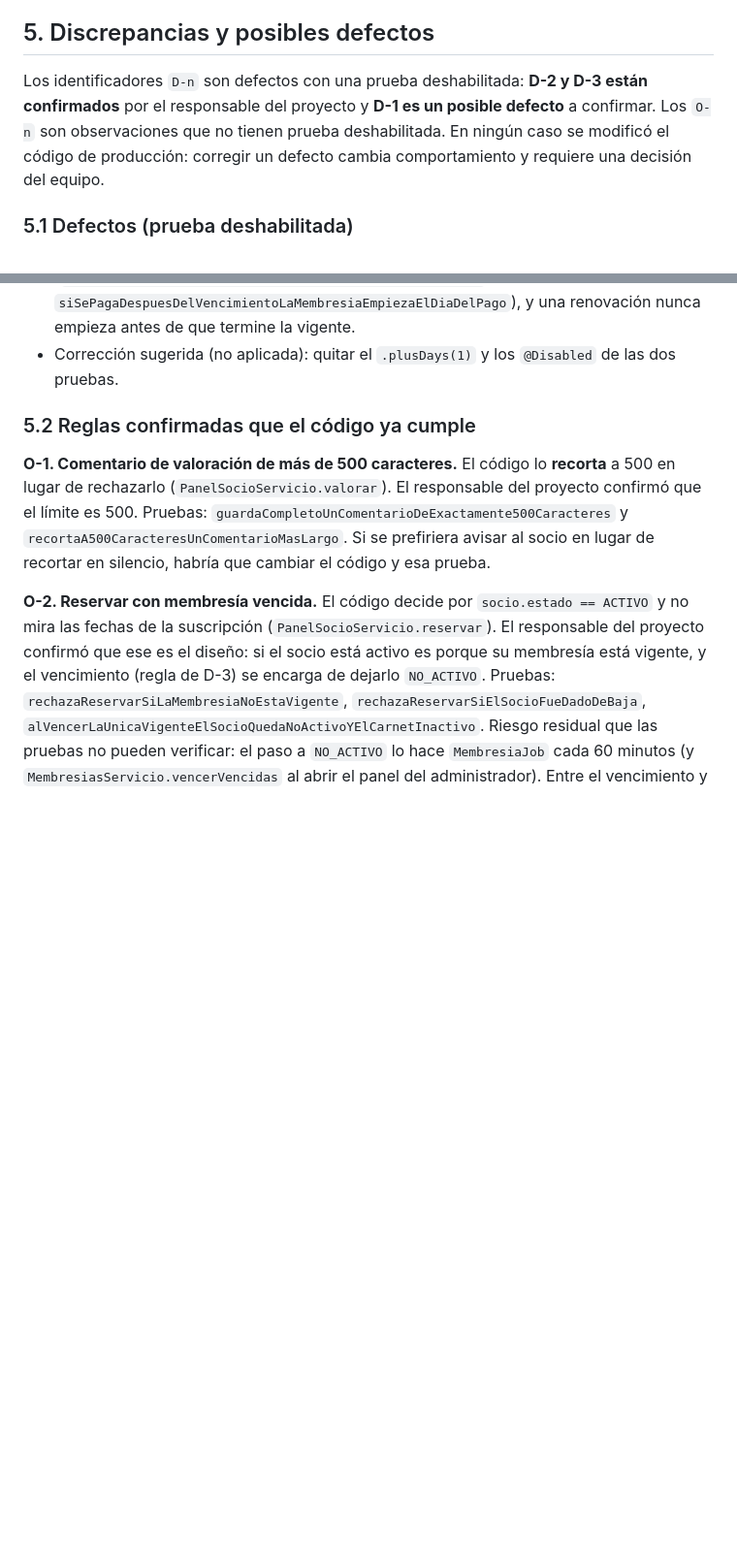
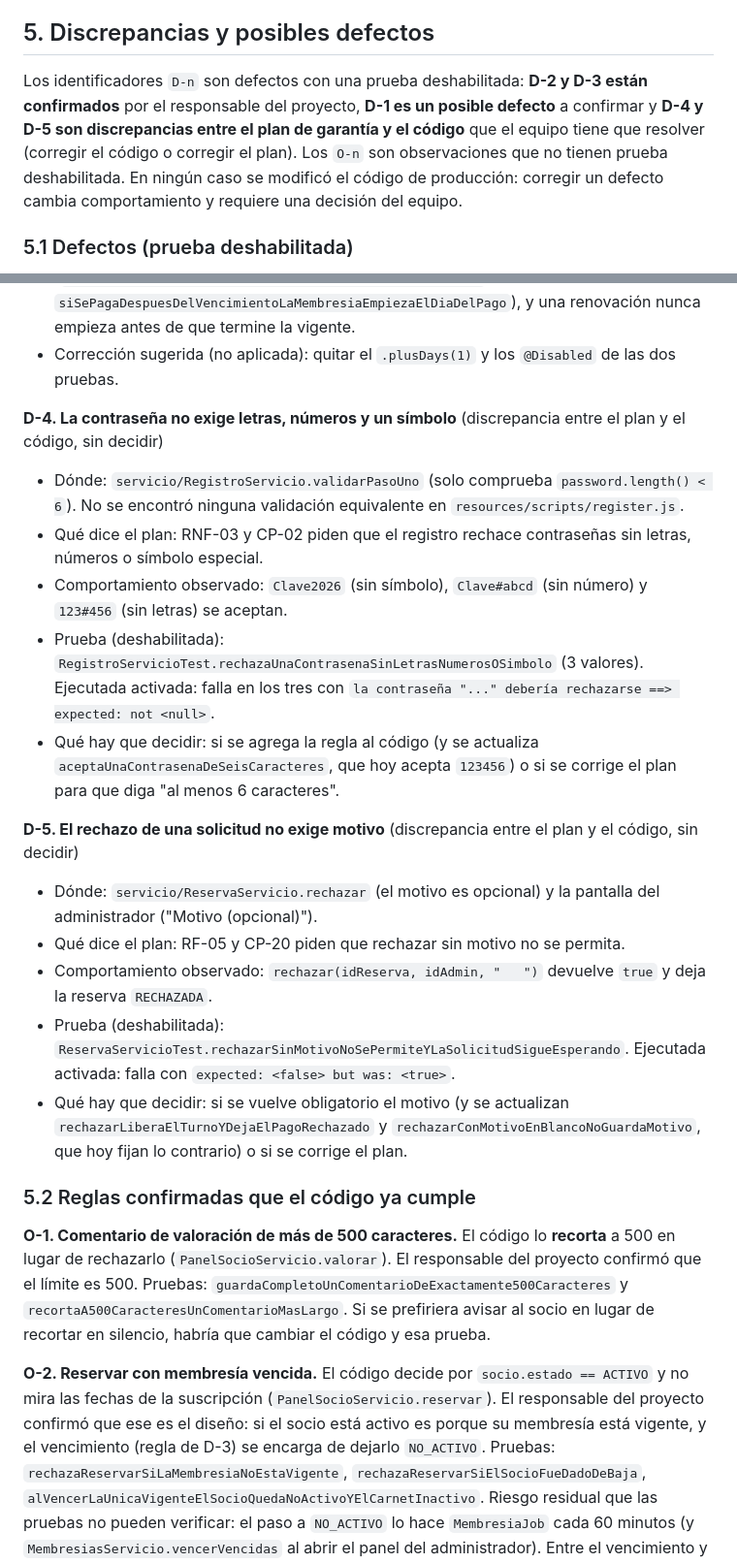
Before and after one commit to Zav100/SIGRID, a Markdown page: docs/calidad/resultados-pruebas.md, 2 parts joined by grey strips. Shown at 97% size. Rendered like a GitHub page; blank space fills up the shorter version.

```diff
--- a/docs/calidad/resultados-pruebas.md
+++ b/docs/calidad/resultados-pruebas.md
@@ -877,7 +889,7 @@ Alcance de esta comprobación: son 20 roturas elegidas a mano sobre constantes y
 
 ## 5. Discrepancias y posibles defectos
 
-Los identificadores `D-n` son defectos con una prueba deshabilitada: **D-2 y D-3 están confirmados** por el responsable del proyecto y **D-1 es un posible defecto** a confirmar. Los `O-n` son observaciones que no tienen prueba deshabilitada. En ningún caso se modificó el código de producción: corregir un defecto cambia comportamiento y requiere una decisión del equipo.
+Los identificadores `D-n` son defectos con una prueba deshabilitada: **D-2 y D-3 están confirmados** por el responsable del proyecto, **D-1 es un posible defecto** a confirmar y **D-4 y D-5 son discrepancias entre el plan de garantía y el código** que el equipo tiene que resolver (corregir el código o corregir el plan). Los `O-n` son observaciones que no tienen prueba deshabilitada. En ningún caso se modificó el código de producción: corregir un defecto cambia comportamiento y requiere una decisión del equipo.
 
 ### 5.1 Defectos (prueba deshabilitada)
 
@@ -907,6 +919,22 @@ Los identificadores `D-n` son defectos con una prueba deshabilitada: **D-2 y D-3
 - Pruebas (deshabilitadas): `MembresiasServicioTest.laRenovacionPorAdelantadoMantieneElMismoDiaDelMes` y `siSePagaElMismoDiaDelVencimientoLaNuevaEmpiezaEseDia`. Ejecutadas activadas: fallan con `expected: <2026-10-23> but was: <2026-10-24>`.
 - Parte que sí cumple la regla y está probada: sin vigente, la membresía empieza el día de la validación (incluso si se paga después del vencimiento) y vence un mes después (`laMembresiaEmpiezaElDiaDeLaValidacionYVenceUnMesDespues`, `siSePagaDespuesDelVencimientoLaMembresiaEmpiezaElDiaDelPago`), y una renovación nunca empieza antes de que termine la vigente.
 - Corrección sugerida (no aplicada): quitar el `.plusDays(1)` y los `@Disabled` de las dos pruebas.
+
+**D-4. La contraseña no exige letras, números y un símbolo** (discrepancia entre el plan y el código, sin decidir)
+
+- Dónde: `servicio/RegistroServicio.validarPasoUno` (solo comprueba `password.length() < 6`). No se encontró ninguna validación equivalente en `resources/scripts/register.js`.
+- Qué dice el plan: RNF-03 y CP-02 piden que el registro rechace contraseñas sin letras, números o símbolo especial.
+- Comportamiento observado: `Clave2026` (sin símbolo), `Clave#abcd` (sin número) y `123#456` (sin letras) se aceptan.
+- Prueba (deshabilitada): `RegistroServicioTest.rechazaUnaContrasenaSinLetrasNumerosOSimbolo` (3 valores). Ejecutada activada: falla en los tres con `la contraseña "..." debería rechazarse ==> expected: not <null>`.
+- Qué hay que decidir: si se agrega la regla al código (y se actualiza `aceptaUnaContrasenaDeSeisCaracteres`, que hoy acepta `123456`) o si se corrige el plan para que diga "al menos 6 caracteres".
+
+**D-5. El rechazo de una solicitud no exige motivo** (discrepancia entre el plan y el código, sin decidir)
+
+- Dónde: `servicio/ReservaServicio.rechazar` (el motivo es opcional) y la pantalla del administrador ("Motivo (opcional)").
+- Qué dice el plan: RF-05 y CP-20 piden que rechazar sin motivo no se permita.
+- Comportamiento observado: `rechazar(idReserva, idAdmin, "   ")` devuelve `true` y deja la reserva `RECHAZADA`.
+- Prueba (deshabilitada): `ReservaServicioTest.rechazarSinMotivoNoSePermiteYLaSolicitudSigueEsperando`. Ejecutada activada: falla con `expected: <false> but was: <true>`.
+- Qué hay que decidir: si se vuelve obligatorio el motivo (y se actualizan `rechazarLiberaElTurnoYDejaElPagoRechazado` y `rechazarConMotivoEnBlancoNoGuardaMotivo`, que hoy fijan lo contrario) o si se corrige el plan.
 
 ### 5.2 Reglas confirmadas que el código ya cumple
 
```
Also changed, not shown: other parts of docs/calidad/resultados-pruebas.md (+30 -16 lines).
